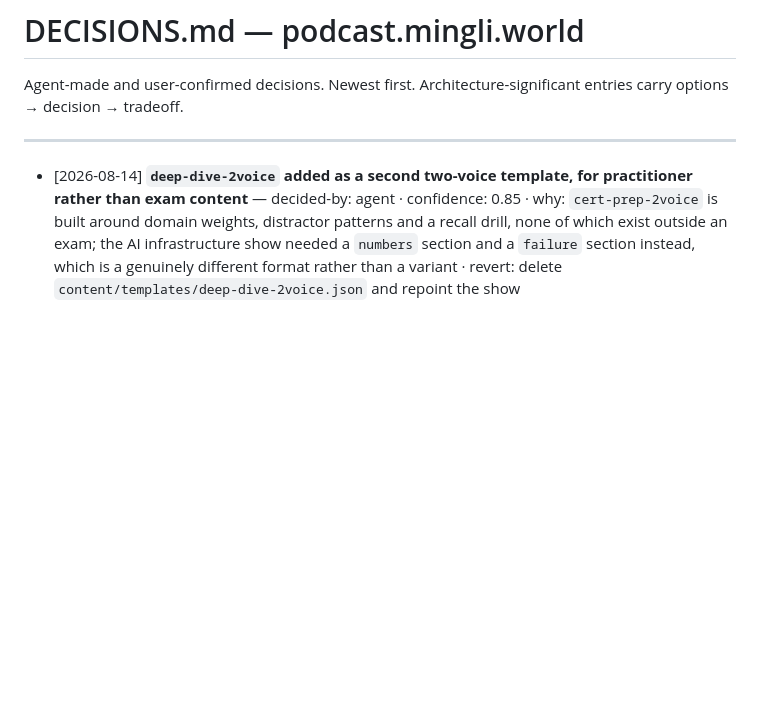
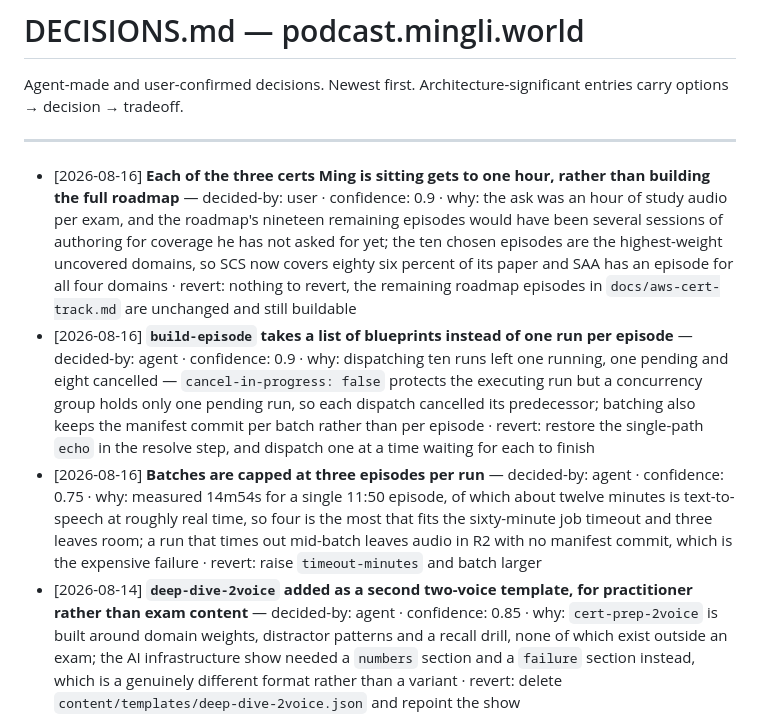
Before and after one commit to daxia07/podcast-mingli-world, a Markdown page: DECISIONS.md, the part around the change. GitHub-like rendering; blank space fills up the shorter version.

```diff
--- a/DECISIONS.md
+++ b/DECISIONS.md
@@ -5,6 +5,9 @@ Architecture-significant entries carry options → decision → tradeoff.
 
 ---
 
+- [2026-08-16] **Each of the three certs Ming is sitting gets to one hour, rather than building the full roadmap** — decided-by: user · confidence: 0.9 · why: the ask was an hour of study audio per exam, and the roadmap's nineteen remaining episodes would have been several sessions of authoring for coverage he has not asked for yet; the ten chosen episodes are the highest-weight uncovered domains, so SCS now covers eighty six percent of its paper and SAA has an episode for all four domains · revert: nothing to revert, the remaining roadmap episodes in `docs/aws-cert-track.md` are unchanged and still buildable
+- [2026-08-16] **`build-episode` takes a list of blueprints instead of one run per episode** — decided-by: agent · confidence: 0.9 · why: dispatching ten runs left one running, one pending and eight cancelled — `cancel-in-progress: false` protects the executing run but a concurrency group holds only one pending run, so each dispatch cancelled its predecessor; batching also keeps the manifest commit per batch rather than per episode · revert: restore the single-path `echo` in the resolve step, and dispatch one at a time waiting for each to finish
+- [2026-08-16] **Batches are capped at three episodes per run** — decided-by: agent · confidence: 0.75 · why: measured 14m54s for a single 11:50 episode, of which about twelve minutes is text-to-speech at roughly real time, so four is the most that fits the sixty-minute job timeout and three leaves room; a run that times out mid-batch leaves audio in R2 with no manifest commit, which is the expensive failure · revert: raise `timeout-minutes` and batch larger
 - [2026-08-14] **`deep-dive-2voice` added as a second two-voice template, for practitioner rather than exam content** — decided-by: agent · confidence: 0.85 · why: `cert-prep-2voice` is built around domain weights, distractor patterns and a recall drill, none of which exist outside an exam; the AI infrastructure show needed a `numbers` section and a `failure` section instead, which is a genuinely different format rather than a variant · revert: delete `content/templates/deep-dive-2voice.json` and repoint the show
 - [2026-08-14] **The MLOps show targets MLA-C01 despite the version being retired on 28 Sep 2026** — decided-by: agent · confidence: 0.8 · why: MLA-C02's exam guide does not exist yet (the docs URL 404s) and its beta only opens 1 Sep, so C01 is the only version that can be studied from published material today; the deadline is made the cold open of episode one rather than hidden · revert: rewrite against the C02 guide once AWS publishes it
 - [2026-08-14] **Seeded `aws-security-specialty` with its exam-map episode, beyond the two SAA episodes asked for** — decided-by: agent · confidence: 0.8 · why: `show-new` records that two shows once sat at zero episodes for months and rendered as dead tiles, and the build workflow publishes straight to production R2, so shipping the registration without an episode would have repeated exactly that · revert: delete the blueprint and the show entry, re-sync the manifest
```
Also changed, not shown: docs/aws-cert-track.md (+40 -28 lines).
